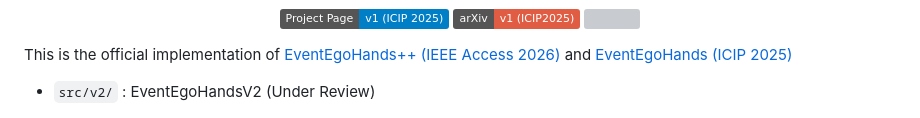
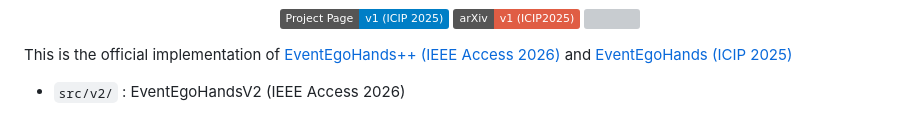
Before and after one commit to ryhara/EventEgoHandsV2, a Markdown page: README.md, the part around the change. Rendered like a GitHub page; badges without logos; grey boxes are pictures that could not be loaded.

```diff
--- a/README.md
+++ b/README.md
@@ -26,7 +26,7 @@
 
 This is the official implementation of [EventEgoHands++ (IEEE Access 2026)](https://ryhara.github.io/EventEgoHandsV2/) and [EventEgoHands (ICIP 2025)](https://ryhara.github.io/EventEgoHands/)
 
-- `src/v2/` : EventEgoHandsV2 (Under Review)
+- `src/v2/` : EventEgoHandsV2 (IEEE Access 2026)
 
 <div align="center">
   <img src="docs/assets/v2_method.png" width="100%" alt="EventEgoHandsV2 method overview">
```
